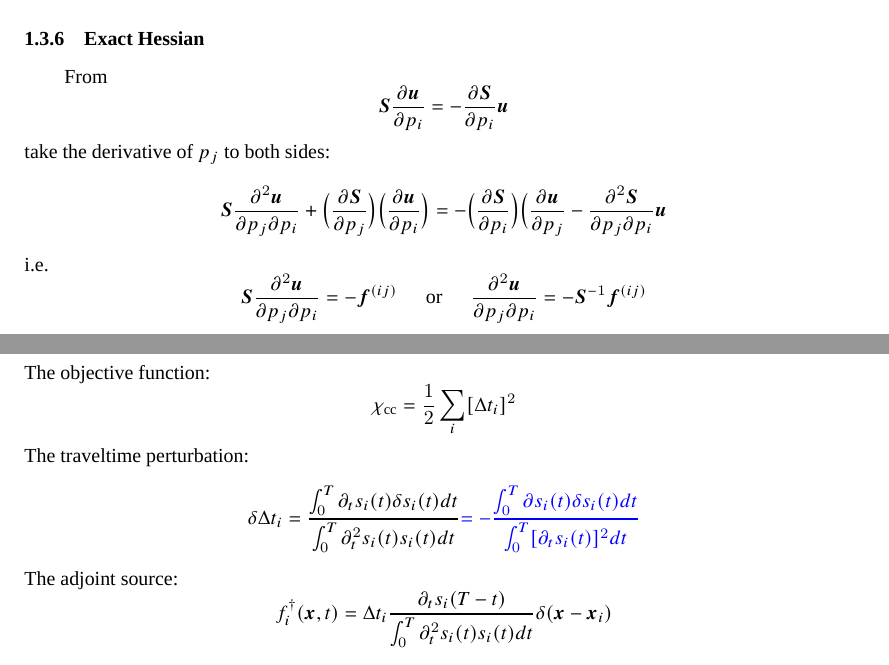
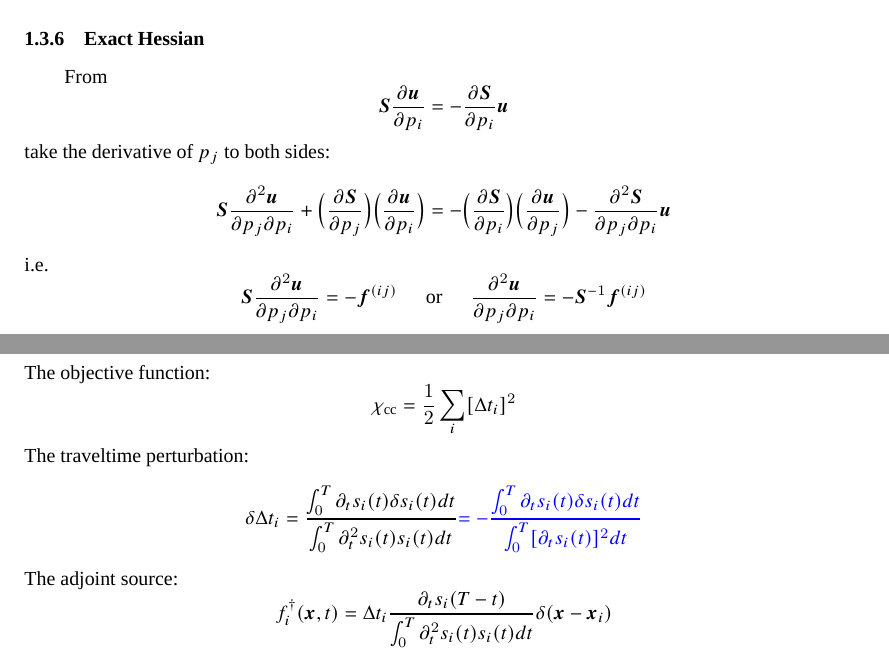
Before and after one commit to TcheL/PaperReading, a LaTeX document (Reading.tex, which reads FWI/Pratt_1998_GJI_Newton.tex, FWI/YuanYH_2016_GJI_Double-difference.tex): two parts of pages 9 and 59 of 79, joined at a grey line, cut so that both start at the same text. Compiled offline with XeLaTeX; a missing font is replaced by an installed copy or a similar font.

Commit message:
Modify makefile for convenience; Fix some bugs in FWI/Pratt_1998_GJI_Newton and FWI/YuanYH_2016_GJI_Double-difference

```diff
--- a/FWI/Pratt_1998_GJI_Newton.tex
+++ b/FWI/Pratt_1998_GJI_Newton.tex
@@ -152,7 +152,7 @@ with the augment of $\mbf d_{n\times 1}$ to $\hat{\mbf d}_{l\times 1}$.
 From
 \[ \mbf S\frac{\partial\mbf u}{\partial p_i}=-\frac{\partial\mbf S}{\partial p_i}\mbf u \]
 take the derivative of $p_j$ to both sides:
-\[ \mbf S\frac{\partial^2\mbf u}{\partial p_j\partial p_i}+\Big(\frac{\partial\mbf S}{\partial p_j}\Big)\Big(\frac{\partial\mbf u}{\partial p_i}\Big)=-\Big(\frac{\partial\mbf S}{\partial p_i}\Big)\Big(\frac{\partial\mbf u}{\partial p_j}-\frac{\partial^2\mbf S}{\partial p_j\partial p_i}\mbf u \]
+\[ \mbf S\frac{\partial^2\mbf u}{\partial p_j\partial p_i}+\Big(\frac{\partial\mbf S}{\partial p_j}\Big)\Big(\frac{\partial\mbf u}{\partial p_i}\Big)=-\Big(\frac{\partial\mbf S}{\partial p_i}\Big)\Big(\frac{\partial\mbf u}{\partial p_j}\Big)-\frac{\partial^2\mbf S}{\partial p_j\partial p_i}\mbf u \]
 i.e.
 \[ \mbf S\frac{\partial^2\mbf u}{\partial p_j\partial p_i}=-\mbf f^{(ij)} \text{\hspace{5mm}or\hspace{5mm}} \frac{\partial^2\mbf u}{\partial p_j\partial p_i}=-\mbf S^{-1}\mbf f^{(ij)} \]
 where
--- a/FWI/YuanYH_2016_GJI_Double-difference.tex
+++ b/FWI/YuanYH_2016_GJI_Double-difference.tex
@@ -83,7 +83,7 @@ The objective function:
 The traveltime perturbation:
 \[ \delta \Delta t_i = \frac{ \int_0^T \partial_t s_i(t) \delta s_i(t) dt }
   { \int_0^T \partial_t^2 s_i(t) s_i(t) dt }
-  \myno{ = - \frac{ \int_0^T \partial s_i(t) \delta s_i(t) dt }
+  \myno{ = - \frac{ \int_0^T \partial_t s_i(t) \delta s_i(t) dt }
   { \int_0^T [ \partial_t s_i(t) ]^2 dt } } \]
 The adjoint source:
 \[ f_i^\dagger(\mbf x, t) = \Delta t_i \frac{ \partial_t s_i(T - t) }
```
Also changed, not shown: Reading.pdf (deleted), makefile, 1 other file.
